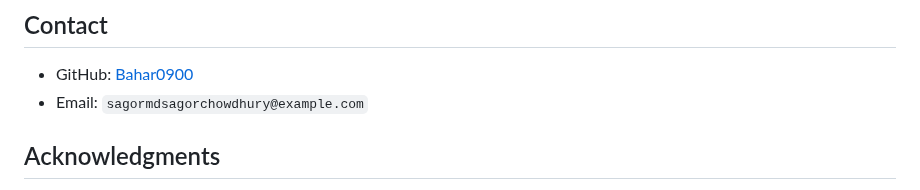
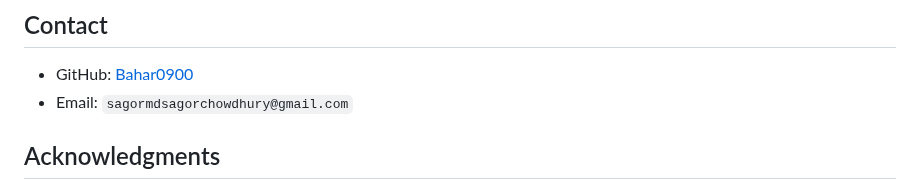
Before and after one commit to Bahar0900/Deployement-of-Multitenant-Application-on-AWS, a Markdown page: README.md, the part around one of its changes. Drawn GitHub-style.

```diff
--- a/README.md
+++ b/README.md
@@ -257,7 +257,7 @@ MIT License. See the [LICENSE](./LICENSE) file for details.
 ## Contact
 
 - GitHub: [Bahar0900](https://github.com/Bahar0900)
-- Email: `sagormdsagorchowdhury@example.com`
+- Email: `sagormdsagorchowdhury@gmail.com`
 
 ## Acknowledgments
 
```
Also changed, not shown: other parts of README.md (+34 -34 lines).
